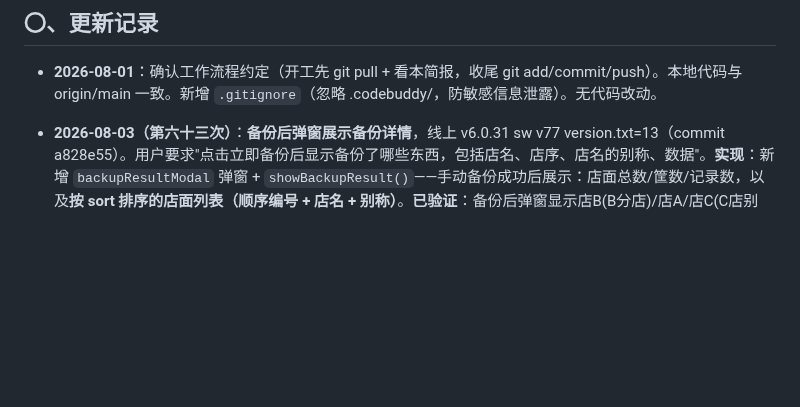
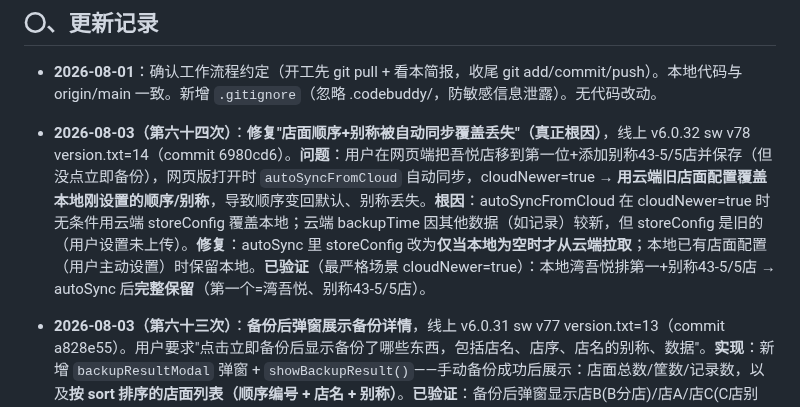
Before and after one commit to xiaokai8237-boop/inventory-app, a Markdown page: 交接简报.md, the part around the change. Rendered like a GitHub page; blank space fills up the shorter version.

Commit message:
更新交接简报(第六十四次：修复店面顺序别称被自动同步覆盖)

```diff
--- a/交接简报.md
+++ b/交接简报.md
@@ -5,6 +5,7 @@
 ## 〇、更新记录
 
 - **2026-08-01**：确认工作流程约定（开工先 git pull + 看本简报，收尾 git add/commit/push）。本地代码与 origin/main 一致。新增 `.gitignore`（忽略 .codebuddy/，防敏感信息泄露）。无代码改动。
+- **2026-08-03（第六十四次）**：**修复"店面顺序+别称被自动同步覆盖丢失"（真正根因）**，线上 v6.0.32 sw v78 version.txt=14（commit 6980cd6）。**问题**：用户在网页端把吾悦店移到第一位+添加别称43-5/5店并保存（但没点立即备份），网页版打开时 `autoSyncFromCloud` 自动同步，cloudNewer=true → **用云端旧店面配置覆盖本地刚设置的顺序/别称**，导致顺序变回默认、别称丢失。**根因**：autoSyncFromCloud 在 cloudNewer=true 时无条件用云端 storeConfig 覆盖本地；云端 backupTime 因其他数据（如记录）较新，但 storeConfig 是旧的（用户设置未上传）。**修复**：autoSync 里 storeConfig 改为**仅当本地为空时才从云端拉取**；本地已有店面配置（用户主动设置）时保留本地。**已验证**（最严格场景 cloudNewer=true）：本地湾吾悦排第一+别称43-5/5店 → autoSync 后**完整保留**（第一个=湾吾悦、别称43-5/5店）。
 - **2026-08-03（第六十三次）**：**备份后弹窗展示备份详情**，线上 v6.0.31 sw v77 version.txt=13（commit a828e55）。用户要求"点击立即备份后显示备份了哪些东西，包括店名、店序、店名的别称、数据"。**实现**：新增 `backupResultModal` 弹窗 + `showBackupResult()`——手动备份成功后展示：店面总数/筐数/记录数，以及**按 sort 排序的店面列表（顺序编号 + 店名 + 别称）**。**已验证**：备份后弹窗显示店B(B分店)/店A/店C(C店别名)，顺序+别称正确。**同时恢复用户数据**：用户截图证明店面+别称"43-5"同步正常，问题仅在于用户未点"立即备份"把本地排序/别称传云端。
 - **2026-08-03（第六十一次）**：**服务器端终极保护：云端不再被空 records/storeConfig 覆盖**（commit 2ec91fb，改 functions/backup.js）。**问题**：即使前端 v6.0.29 加了 records 空值保护，用户设备若仍是旧版本（sw 缓存未更新），上传空 records 仍会覆盖云端，导致用户 APP 反复恢复不到数据（云端 records 多次被清空）。**根治**：`handleBackupPost` 上传时，若本地 records 为空数组但云端已有记录 → 保留云端记录；storeConfig 同理。**客户端无论新旧版本都无法再冲掉云端数据**。**已验证**：模拟旧版设备上传空 records → 云端保留 3 条记录 + 6家店。**云端现完整**：3条记录（鲜食5/面包8888/低温5555）+ 5类筐 + 6家店（含sort）+ daily_pref。**用户 APP 重新恢复即可看到**。
 - **2026-08-03（第六十次）**：**修复"记录被空值覆盖云端"（APP恢复无数据根因）**，线上 v6.0.29 sw v75 version.txt=11（commit c5cc90a）。**问题**：用户 APP 点恢复提示"已恢复"但无数据——查云端 records 被清空（22:03 上传把本地空 records 覆盖云端，用户之前录入的低温筐5555等3条记录丢失；storeConfig 6家店仍在）。**根因**：`backupToCloud` 只有 storeConfig 空值保护，**records 无保护**——本地 records 空时上传会覆盖云端有记录（清缓存/换设备场景）。**修复**：backupToCloud 增加 records 空值保护——本地 records 空且云端有记录时保留云端记录并补回本地。**数据补救**：用之前云端看到的3条记录（鲜食筐5/面包筐8888/低温筐5555，台州海上潮鸣中心店 8/3）重新写入云端，云端现 records=3条+storeConfig=6家店+daily_pref 完整。**用户 APP 重新点恢复即可看到**。
```
